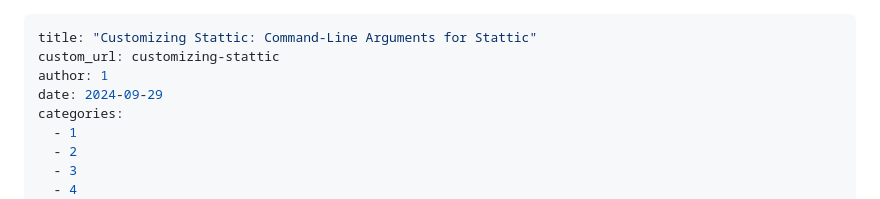
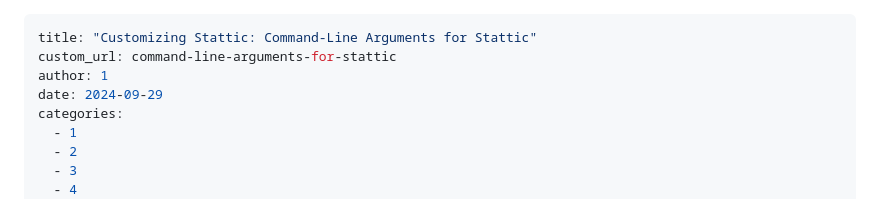
Before and after one commit to getstattic/stattic, a Markdown page: content/posts/command-line-arguments-for-stattic.md, the part around the change. Drawn GitHub-style.

```diff
--- a/content/posts/customizing-stattic.md
+++ b/content/posts/command-line-arguments-for-stattic.md
@@ -1,6 +1,6 @@
 ---
 title: "Customizing Stattic: Command-Line Arguments for Stattic"
-custom_url: customizing-stattic
+custom_url: command-line-arguments-for-stattic
 author: 1
 date: 2024-09-29
 categories:
```
Also changed, not shown: content/posts/decentralizing-publishing-with-stattic.md (added, +112 -0 lines), content/posts/front-matter-fields-for-stattic.md (added, +257 -0 lines), content/posts/say-hello-to-stattic.md (+8 -4 lines), content/images/google-pagespeed-insights.jpg (added), 2 other files.
